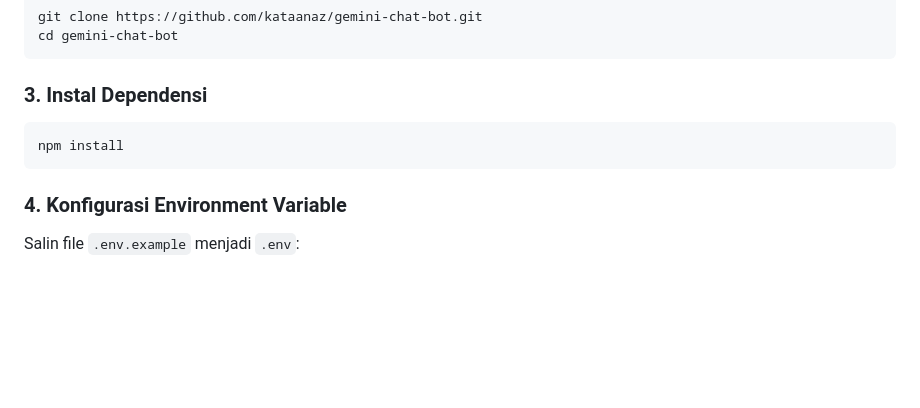
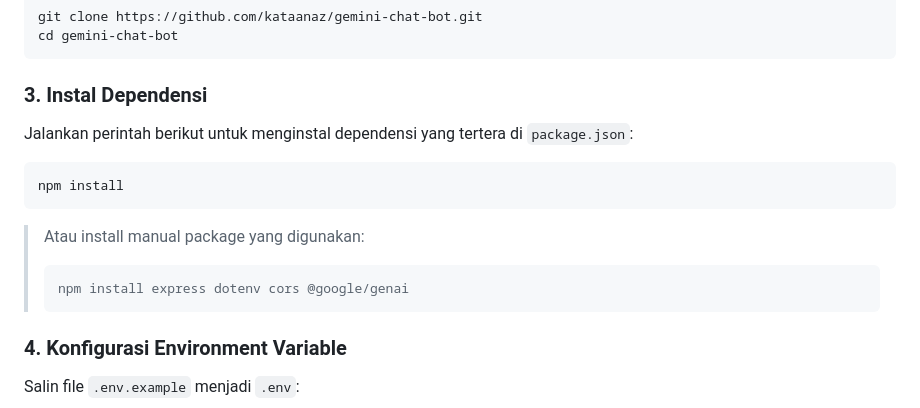
Before and after one commit to kataanaz/gemini-chat-bot-api-project-oct-2026, a Markdown page: README.md, the part around the change. Drawn GitHub-style; blank space fills up the shorter version.

Commit message:
docs: update panduan instalasi dependensi di README

````diff
--- a/README.md
+++ b/README.md
@@ -93,9 +93,14 @@ cd gemini-chat-bot
 ```
 
 ### 3. Instal Dependensi
+Jalankan perintah berikut untuk menginstal dependensi yang tertera di `package.json`:
 ```bash
 npm install
 ```
+> Atau install manual package yang digunakan:
+> ```bash
+> npm install express dotenv cors @google/genai
+> ```
 
 ### 4. Konfigurasi Environment Variable
 Salin file `.env.example` menjadi `.env`:
````
